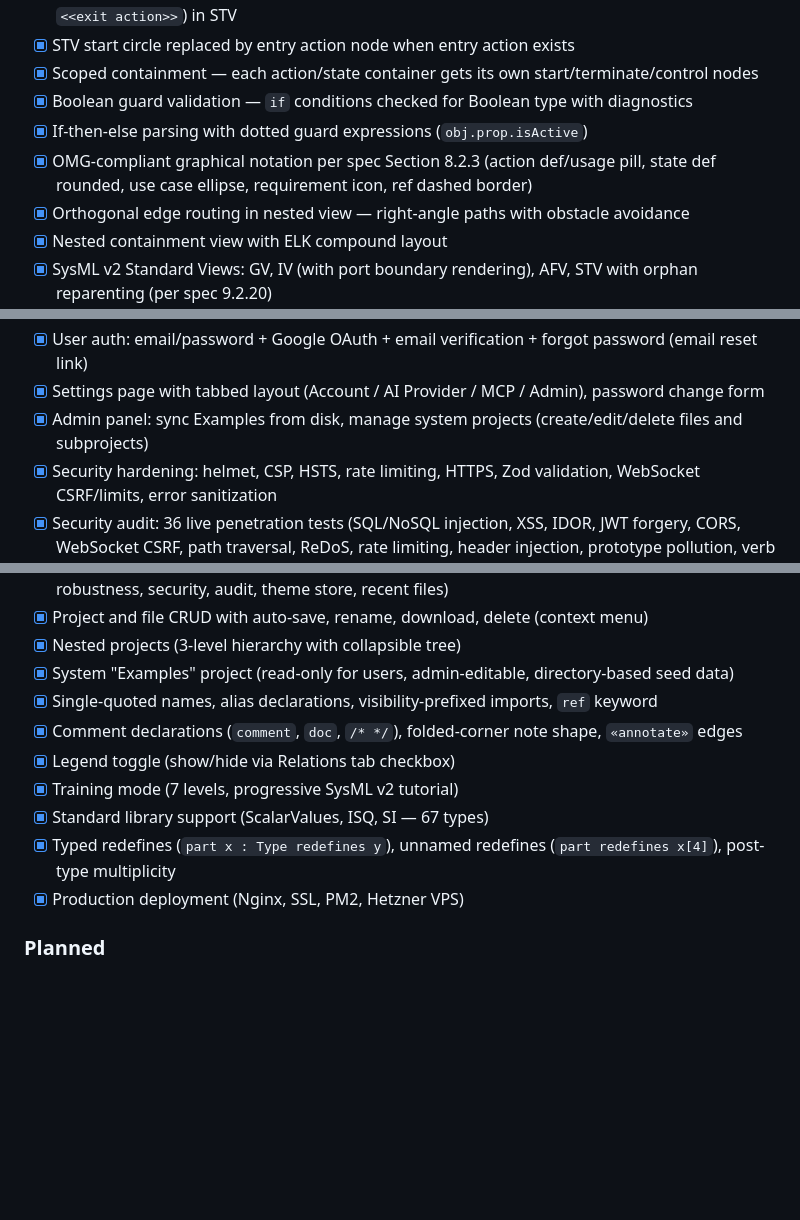
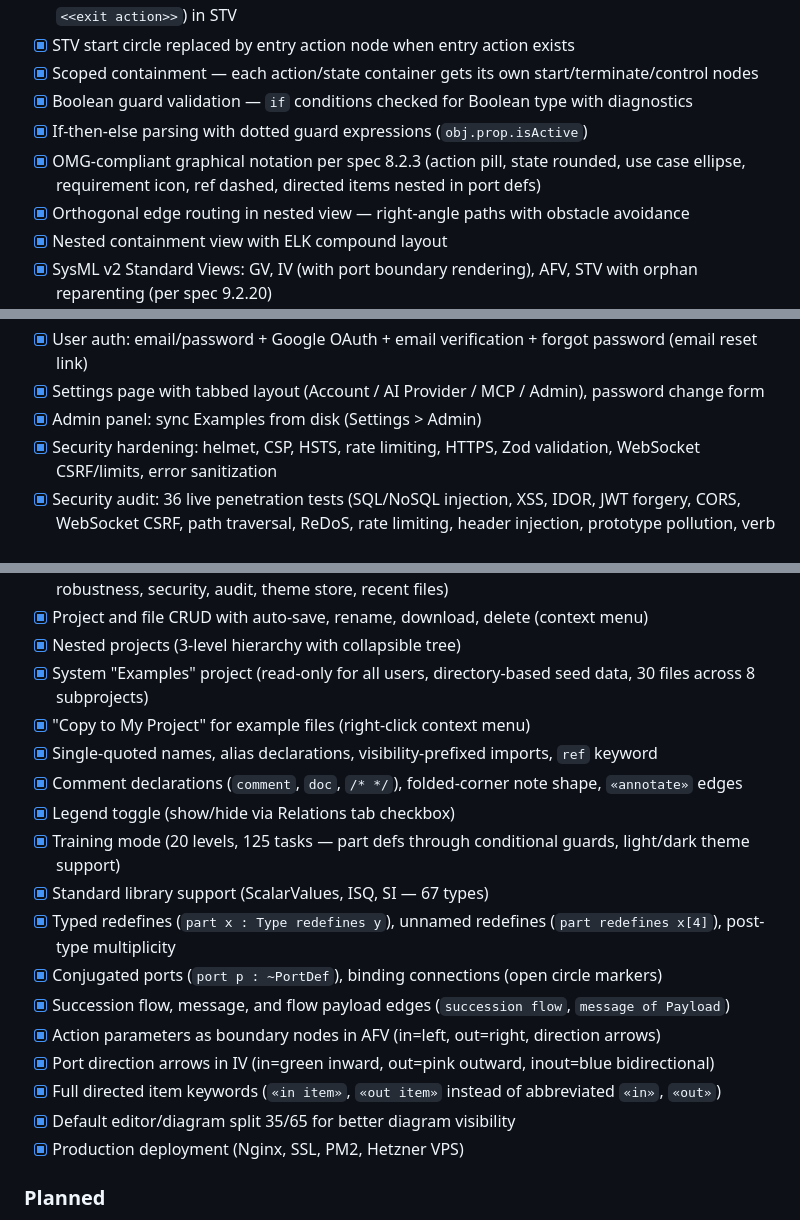
Before and after one commit to mhlscvk/mbse-tool, a Markdown page: README.md, 3 parts joined by grey strips. Rendered like a GitHub page; blank space fills up the shorter version.

Commit message:
Update README with all session features
Training 20 levels/125 tasks, read-only examples with copy-to-project,
conjugated ports, succession flow/message, AFV parameter boundary nodes,
IV port direction arrows, directed item keywords, editor split 35/65.

Co-Authored-By: Claude Opus 4.6 (1M context) <noreply@anthropic.com>

```diff
--- a/README.md
+++ b/README.md
@@ -559,7 +559,7 @@ Interactive 20-level, 125-task tutorial building a Vehicle model from scratch:
 - [x] Scoped containment — each action/state container gets its own start/terminate/control nodes
 - [x] Boolean guard validation — `if` conditions checked for Boolean type with diagnostics
 - [x] If-then-else parsing with dotted guard expressions (`obj.prop.isActive`)
-- [x] OMG-compliant graphical notation per spec Section 8.2.3 (action def/usage pill, state def rounded, use case ellipse, requirement icon, ref dashed border)
+- [x] OMG-compliant graphical notation per spec 8.2.3 (action pill, state rounded, use case ellipse, requirement icon, ref dashed, directed items nested in port defs)
 - [x] Orthogonal edge routing in nested view — right-angle paths with obstacle avoidance
 - [x] Nested containment view with ELK compound layout
 - [x] SysML v2 Standard Views: GV, IV (with port boundary rendering), AFV, STV with orphan reparenting (per spec 9.2.20)
@@ -574,7 +574,7 @@ Interactive 20-level, 125-task tutorial building a Vehicle model from scratch:
 - [x] MCP access tokens: long-lived, revocable, per-client config generator
 - [x] User auth: email/password + Google OAuth + email verification + forgot password (email reset link)
 - [x] Settings page with tabbed layout (Account / AI Provider / MCP / Admin), password change form
-- [x] Admin panel: sync Examples from disk, manage system projects (create/edit/delete files and subprojects)
+- [x] Admin panel: sync Examples from disk (Settings > Admin)
 - [x] Security hardening: helmet, CSP, HSTS, rate limiting, HTTPS, Zod validation, WebSocket CSRF/limits, error sanitization
 - [x] Security audit: 36 live penetration tests (SQL/NoSQL injection, XSS, IDOR, JWT forgery, CORS, WebSocket CSRF, path traversal, ReDoS, rate limiting, header injection, prototype pollution, verb tampering)
 - [x] Dark / Light theme toggle with localStorage persistence, themed Monaco editor, and full SVG diagram adaptation
@@ -582,13 +582,20 @@ Interactive 20-level, 125-task tutorial building a Vehicle model from scratch:
 - [x] Automated tests: 406 vitest tests (parser, transformer, view filters, WebSocket, state machines, robustness, security, audit, theme store, recent files)
 - [x] Project and file CRUD with auto-save, rename, download, delete (context menu)
 - [x] Nested projects (3-level hierarchy with collapsible tree)
-- [x] System "Examples" project (read-only for users, admin-editable, directory-based seed data)
+- [x] System "Examples" project (read-only for all users, directory-based seed data, 30 files across 8 subprojects)
+- [x] "Copy to My Project" for example files (right-click context menu)
 - [x] Single-quoted names, alias declarations, visibility-prefixed imports, `ref` keyword
 - [x] Comment declarations (`comment`, `doc`, `/* */`), folded-corner note shape, `«annotate»` edges
 - [x] Legend toggle (show/hide via Relations tab checkbox)
-- [x] Training mode (7 levels, progressive SysML v2 tutorial)
+- [x] Training mode (20 levels, 125 tasks — part defs through conditional guards, light/dark theme support)
 - [x] Standard library support (ScalarValues, ISQ, SI — 67 types)
 - [x] Typed redefines (`part x : Type redefines y`), unnamed redefines (`part redefines x[4]`), post-type multiplicity
+- [x] Conjugated ports (`port p : ~PortDef`), binding connections (open circle markers)
+- [x] Succession flow, message, and flow payload edges (`succession flow`, `message of Payload`)
+- [x] Action parameters as boundary nodes in AFV (in=left, out=right, direction arrows)
+- [x] Port direction arrows in IV (in=green inward, out=pink outward, inout=blue bidirectional)
+- [x] Full directed item keywords (`«in item»`, `«out item»` instead of abbreviated `«in»`, `«out»`)
+- [x] Default editor/diagram split 35/65 for better diagram visibility
 - [x] Production deployment (Nginx, SSL, PM2, Hetzner VPS)
 
 ### Planned
```
